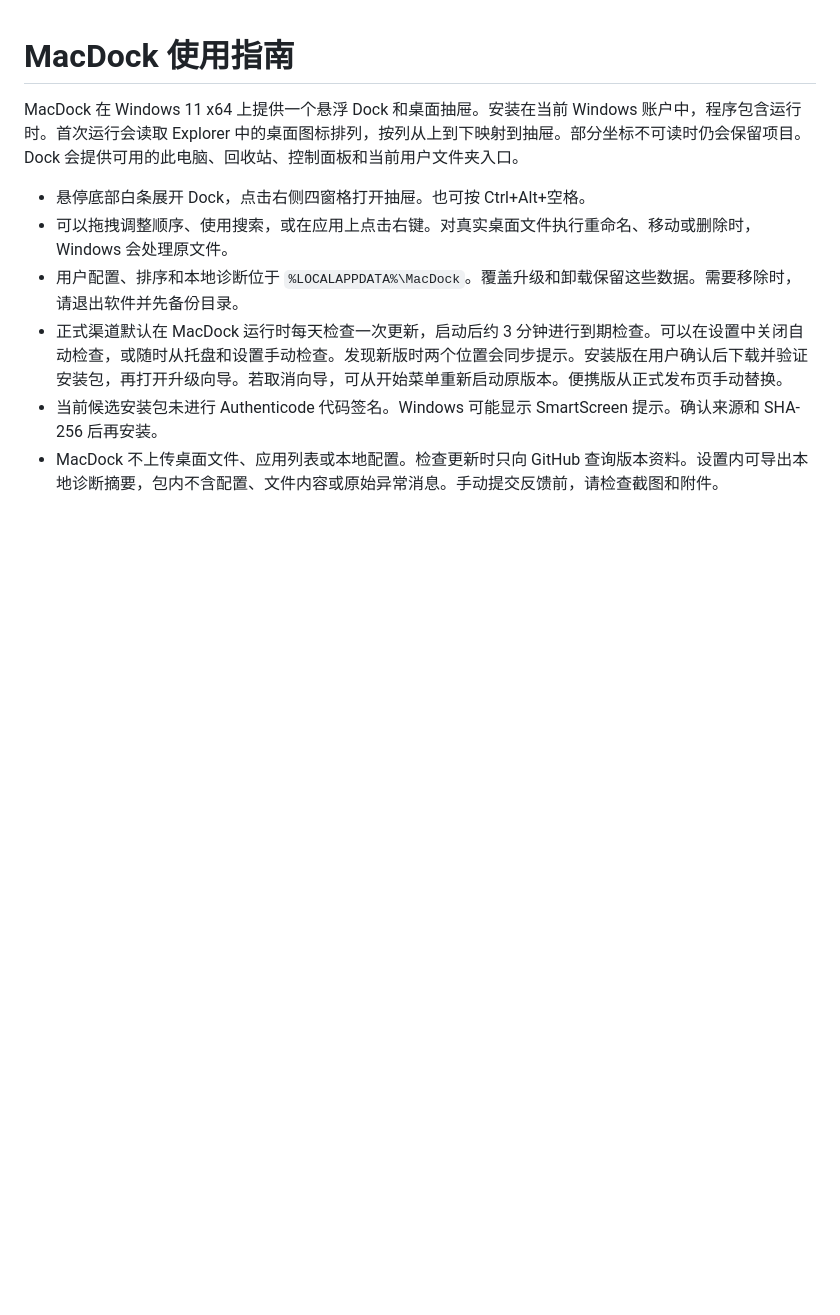
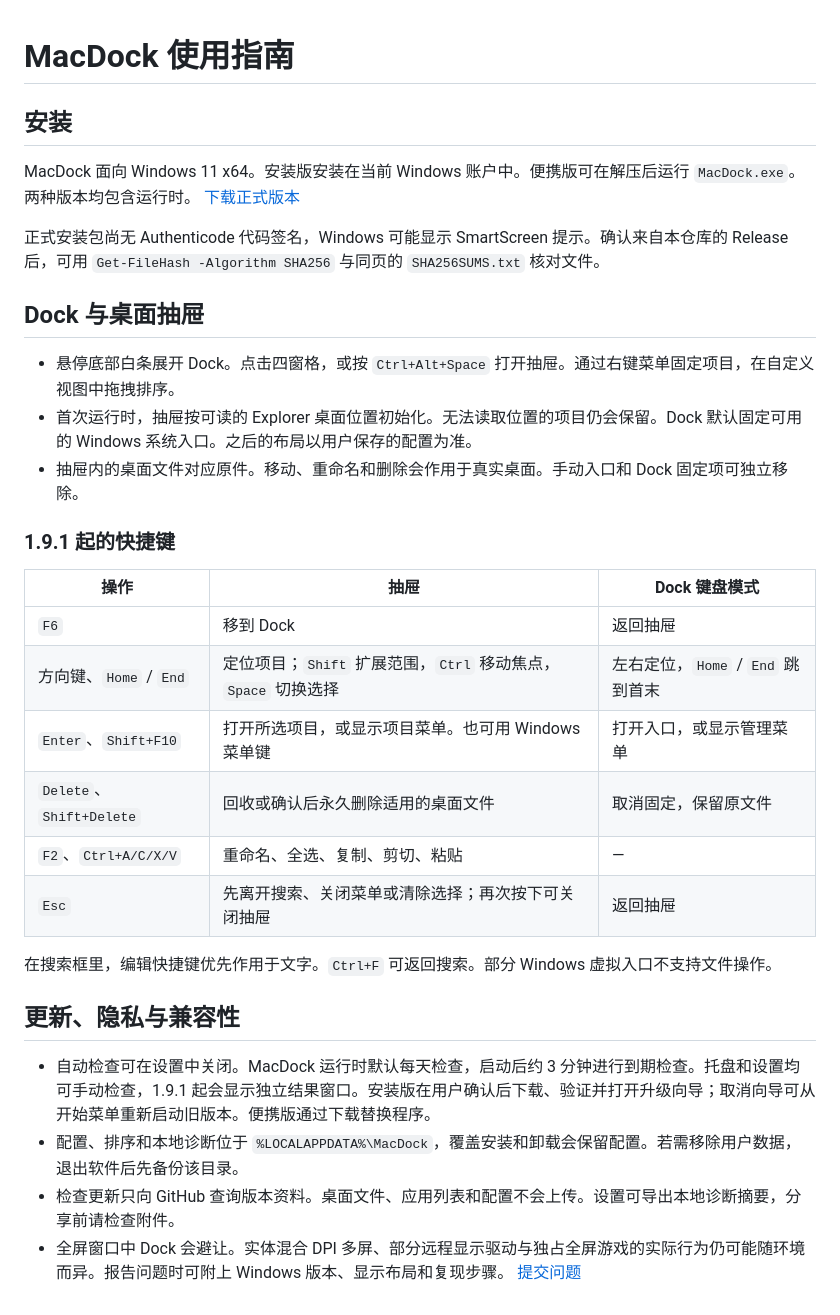
Before and after one commit to bieshuowola/MacDock, a Markdown page: GUIDE.md, the part around the change. Drawn GitHub-style; blank space fills up the shorter version.

Commit message:
Present MacDock with real Windows screenshots and a complete guide

```diff
--- a/GUIDE.md
+++ b/GUIDE.md
@@ -1,10 +1,33 @@
 # MacDock 使用指南
 
-MacDock 在 Windows 11 x64 上提供一个悬浮 Dock 和桌面抽屉。安装在当前 Windows 账户中，程序包含运行时。首次运行会读取 Explorer 中的桌面图标排列，按列从上到下映射到抽屉。部分坐标不可读时仍会保留项目。Dock 会提供可用的此电脑、回收站、控制面板和当前用户文件夹入口。
+## 安装
 
-- 悬停底部白条展开 Dock，点击右侧四窗格打开抽屉。也可按 Ctrl+Alt+空格。
-- 可以拖拽调整顺序、使用搜索，或在应用上点击右键。对真实桌面文件执行重命名、移动或删除时，Windows 会处理原文件。
-- 用户配置、排序和本地诊断位于 `%LOCALAPPDATA%\MacDock`。覆盖升级和卸载保留这些数据。需要移除时，请退出软件并先备份目录。
-- 正式渠道默认在 MacDock 运行时每天检查一次更新，启动后约 3 分钟进行到期检查。可以在设置中关闭自动检查，或随时从托盘和设置手动检查。发现新版时两个位置会同步提示。安装版在用户确认后下载并验证安装包，再打开升级向导。若取消向导，可从开始菜单重新启动原版本。便携版从正式发布页手动替换。
-- 当前候选安装包未进行 Authenticode 代码签名。Windows 可能显示 SmartScreen 提示。确认来源和 SHA-256 后再安装。
-- MacDock 不上传桌面文件、应用列表或本地配置。检查更新时只向 GitHub 查询版本资料。设置内可导出本地诊断摘要，包内不含配置、文件内容或原始异常消息。手动提交反馈前，请检查截图和附件。
+MacDock 面向 Windows 11 x64。安装版安装在当前 Windows 账户中。便携版可在解压后运行 `MacDock.exe`。两种版本均包含运行时。 [下载正式版本](https://github.com/bieshuowola/MacDock/releases/latest)
+
+正式安装包尚无 Authenticode 代码签名，Windows 可能显示 SmartScreen 提示。确认来自本仓库的 Release 后，可用 `Get-FileHash -Algorithm SHA256` 与同页的 `SHA256SUMS.txt` 核对文件。
+
+## Dock 与桌面抽屉
+
+- 悬停底部白条展开 Dock。点击四窗格，或按 `Ctrl+Alt+Space` 打开抽屉。通过右键菜单固定项目，在自定义视图中拖拽排序。
+- 首次运行时，抽屉按可读的 Explorer 桌面位置初始化。无法读取位置的项目仍会保留。Dock 默认固定可用的 Windows 系统入口。之后的布局以用户保存的配置为准。
+- 抽屉内的桌面文件对应原件。移动、重命名和删除会作用于真实桌面。手动入口和 Dock 固定项可独立移除。
+
+### 1.9.1 起的快捷键
+
+| 操作 | 抽屉 | Dock 键盘模式 |
+| --- | --- | --- |
+| `F6` | 移到 Dock | 返回抽屉 |
+| 方向键、`Home` / `End` | 定位项目；`Shift` 扩展范围，`Ctrl` 移动焦点，`Space` 切换选择 | 左右定位，`Home` / `End` 跳到首末 |
+| `Enter`、`Shift+F10` | 打开所选项目，或显示项目菜单。也可用 Windows 菜单键 | 打开入口，或显示管理菜单 |
+| `Delete`、`Shift+Delete` | 回收或确认后永久删除适用的桌面文件 | 取消固定，保留原文件 |
+| `F2`、`Ctrl+A/C/X/V` | 重命名、全选、复制、剪切、粘贴 | — |
+| `Esc` | 先离开搜索、关闭菜单或清除选择；再次按下可关闭抽屉 | 返回抽屉 |
+
+在搜索框里，编辑快捷键优先作用于文字。`Ctrl+F` 可返回搜索。部分 Windows 虚拟入口不支持文件操作。
+
+## 更新、隐私与兼容性
+
+- 自动检查可在设置中关闭。MacDock 运行时默认每天检查，启动后约 3 分钟进行到期检查。托盘和设置均可手动检查，1.9.1 起会显示独立结果窗口。安装版在用户确认后下载、验证并打开升级向导；取消向导可从开始菜单重新启动旧版本。便携版通过下载替换程序。
+- 配置、排序和本地诊断位于 `%LOCALAPPDATA%\MacDock`，覆盖安装和卸载会保留配置。若需移除用户数据，退出软件后先备份该目录。
+- 检查更新只向 GitHub 查询版本资料。桌面文件、应用列表和配置不会上传。设置可导出本地诊断摘要，分享前请检查附件。
+- 全屏窗口中 Dock 会避让。实体混合 DPI 多屏、部分远程显示驱动与独占全屏游戏的实际行为仍可能随环境而异。报告问题时可附上 Windows 版本、显示布局和复现步骤。 [提交问题](https://github.com/bieshuowola/MacDock/issues)
```
Also changed, not shown: CHANGELOG.md (+9 -1 lines), README.md (+33 -3 lines), dock.png (added), drawer.png (added), genie.png (added).
